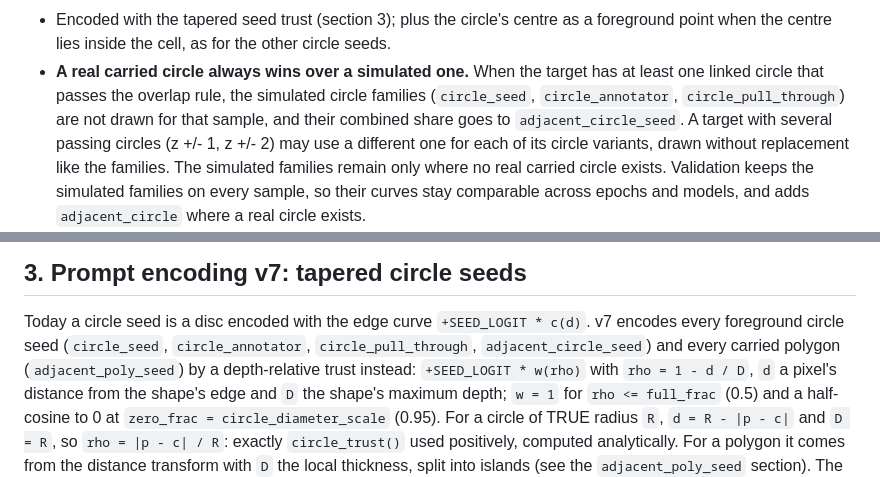
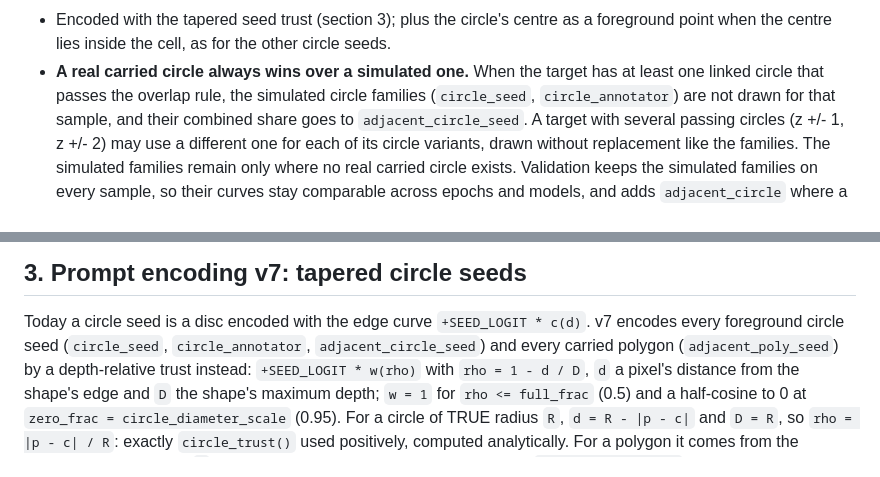
Before and after one commit to jamesra/Sam2SegmentationTrainer, a Markdown page: docs/adjacent_circle_seed_plan.md, 2 parts joined by grey strips. GitHub-like rendering.

```diff
--- a/docs/adjacent_circle_seed_plan.md
+++ b/docs/adjacent_circle_seed_plan.md
@@ -196,7 +196,7 @@ exactly the circles whose source or mapping changed and keeps the rest.
 - Encoded with the tapered seed trust (section 3); plus the circle's centre as a foreground point when the centre lies
   inside the cell, as for the other circle seeds.
 - **A real carried circle always wins over a simulated one.** When the target has at least one linked circle that
-  passes the overlap rule, the simulated circle families (`circle_seed`, `circle_annotator`, `circle_pull_through`)
+  passes the overlap rule, the simulated circle families (`circle_seed`, `circle_annotator`)
   are not drawn for that sample, and their combined share goes to `adjacent_circle_seed`. A target with several passing
   circles (z +/- 1, z +/- 2) may use a different one for each of its circle variants, drawn without replacement like
   the families. The simulated families remain only where no real carried circle exists. Validation keeps the simulated
@@ -252,7 +259,7 @@ It should learn to, but only as far as training shows it, so it is measured rath
 ## 3. Prompt encoding v7: tapered circle seeds
 
 Today a circle seed is a disc encoded with the edge curve `+SEED_LOGIT * c(d)`. v7 encodes every foreground circle
-seed (`circle_seed`, `circle_annotator`, `circle_pull_through`, `adjacent_circle_seed`) and every carried polygon
+seed (`circle_seed`, `circle_annotator`, `adjacent_circle_seed`) and every carried polygon
 (`adjacent_poly_seed`) by a depth-relative trust instead: `+SEED_LOGIT * w(rho)` with `rho = 1 - d / D`, `d` a pixel's
 distance from the shape's edge and `D` the shape's maximum depth; `w = 1` for `rho <= full_frac` (0.5) and a
 half-cosine to 0 at `zero_frac = circle_diameter_scale` (0.95). For a circle of TRUE radius `R`, `d = R - |p - c|` and
```
Also changed, not shown: other parts of docs/adjacent_circle_seed_plan.md (+16 -7 lines), docs/depth_relative_trust.md (+2 -1 lines), docs/publication_notes.md (added, +32 -0 lines).
